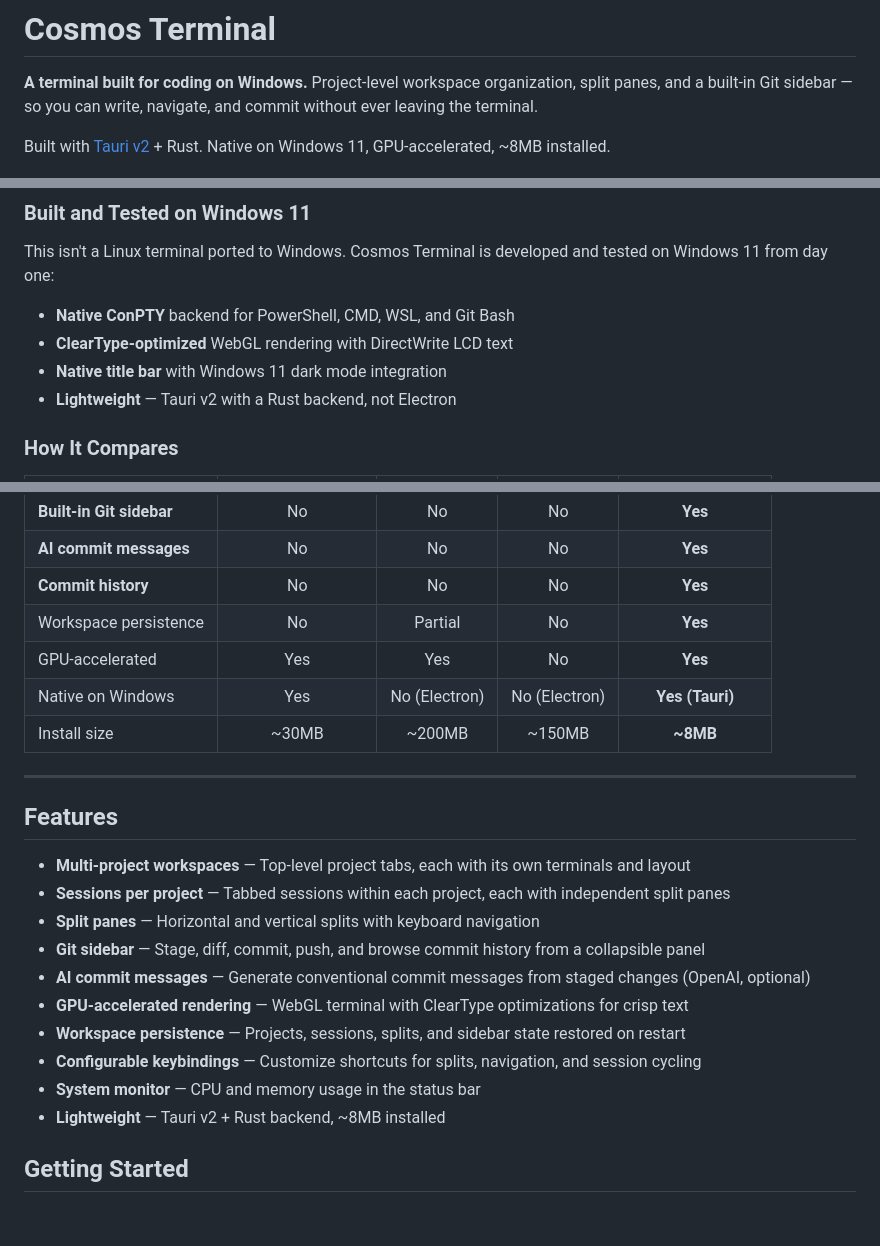
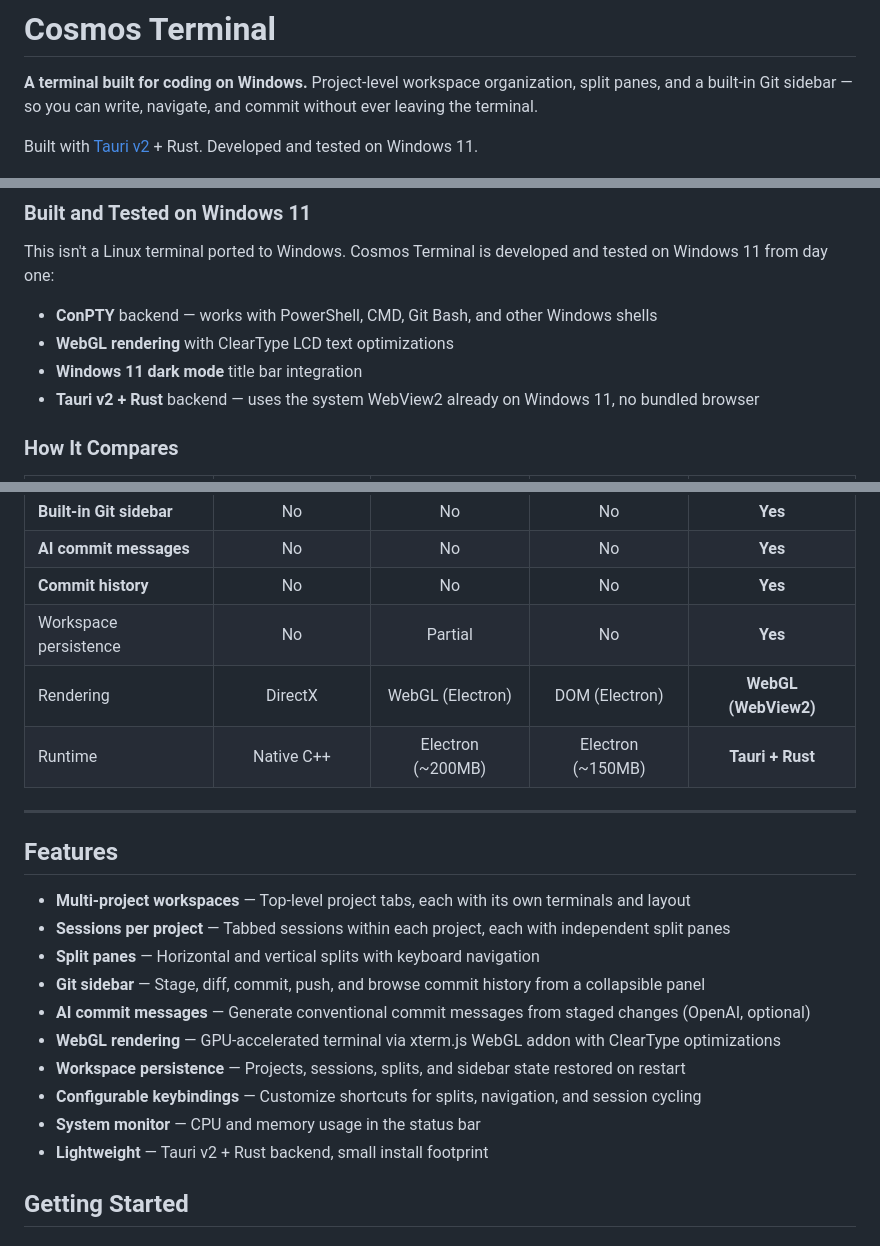
Before and after one commit to cosmosone/cosmos-terminal, a Markdown page: README.md, 3 parts joined by grey strips. GitHub-like rendering.

Commit message:
Baseline Version: 20260215 17:48

```diff
--- a/README.md
+++ b/README.md
@@ -2,7 +2,7 @@
 
 **A terminal built for coding on Windows.** Project-level workspace organization, split panes, and a built-in Git sidebar — so you can write, navigate, and commit without ever leaving the terminal.
 
-Built with [Tauri v2](https://v2.tauri.app/) + Rust. Native on Windows 11, GPU-accelerated, ~8MB installed.
+Built with [Tauri v2](https://v2.tauri.app/) + Rust. Developed and tested on Windows 11.
 
 ![Cosmos Terminal in action — terminal with integrated Git sidebar showing source control, commit history, and file changes](resources/cosmos-tauri-terminal.png)
 
@@ -43,10 +43,10 @@ Optionally generate conventional commit messages with AI (OpenAI) for large chan
 
 This isn't a Linux terminal ported to Windows. Cosmos Terminal is developed and tested on Windows 11 from day one:
 
-- **Native ConPTY** backend for PowerShell, CMD, WSL, and Git Bash
-- **ClearType-optimized** WebGL rendering with DirectWrite LCD text
-- **Native title bar** with Windows 11 dark mode integration
-- **Lightweight** — Tauri v2 with a Rust backend, not Electron
+- **ConPTY** backend — works with PowerShell, CMD, Git Bash, and other Windows shells
+- **WebGL rendering** with ClearType LCD text optimizations
+- **Windows 11 dark mode** title bar integration
+- **Tauri v2 + Rust** backend — uses the system WebView2 already on Windows 11, no bundled browser
 
 ### How It Compares
 
@@ -60,9 +60,8 @@ This isn't a Linux terminal ported to Windows. Cosmos Terminal is developed and
 | **AI commit messages** | No | No | No | **Yes** |
 | **Commit history** | No | No | No | **Yes** |
 | Workspace persistence | No | Partial | No | **Yes** |
-| GPU-accelerated | Yes | Yes | No | **Yes** |
-| Native on Windows | Yes | No (Electron) | No (Electron) | **Yes (Tauri)** |
-| Install size | ~30MB | ~200MB | ~150MB | **~8MB** |
+| Rendering | DirectX | WebGL (Electron) | DOM (Electron) | **WebGL (WebView2)** |
+| Runtime | Native C++ | Electron (~200MB) | Electron (~150MB) | **Tauri + Rust** |
 
 ---
 
@@ -73,11 +72,11 @@ This isn't a Linux terminal ported to Windows. Cosmos Terminal is developed and
 - **Split panes** — Horizontal and vertical splits with keyboard navigation
 - **Git sidebar** — Stage, diff, commit, push, and browse commit history from a collapsible panel
 - **AI commit messages** — Generate conventional commit messages from staged changes (OpenAI, optional)
-- **GPU-accelerated rendering** — WebGL terminal with ClearType optimizations for crisp text
+- **WebGL rendering** — GPU-accelerated terminal via xterm.js WebGL addon with ClearType optimizations
 - **Workspace persistence** — Projects, sessions, splits, and sidebar state restored on restart
 - **Configurable keybindings** — Customize shortcuts for splits, navigation, and session cycling
 - **System monitor** — CPU and memory usage in the status bar
-- **Lightweight** — Tauri v2 + Rust backend, ~8MB installed
+- **Lightweight** — Tauri v2 + Rust backend, small install footprint
 
 ## Getting Started
 
```
Also changed, not shown: other parts of README.md (+1 -1 lines).
